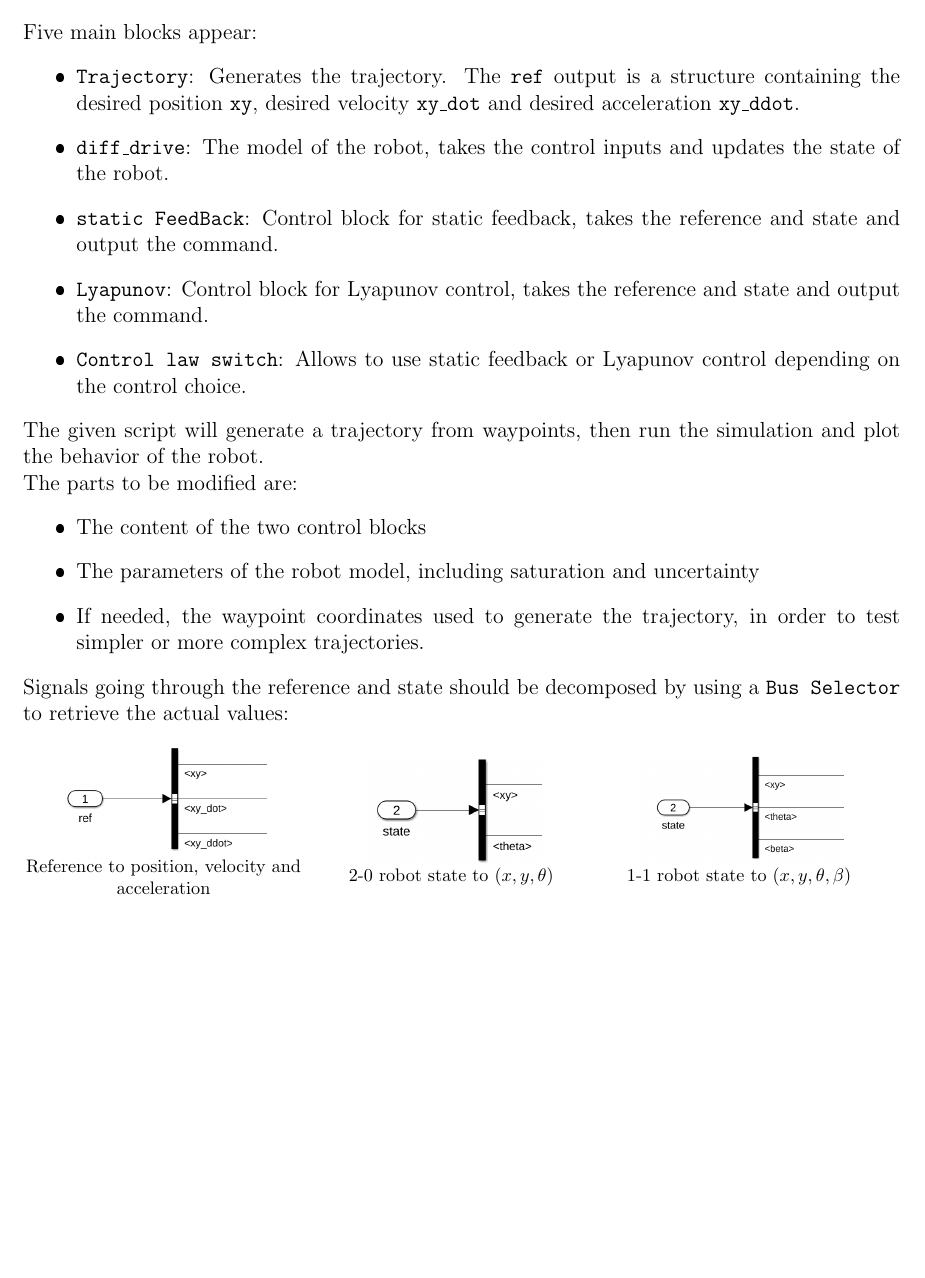
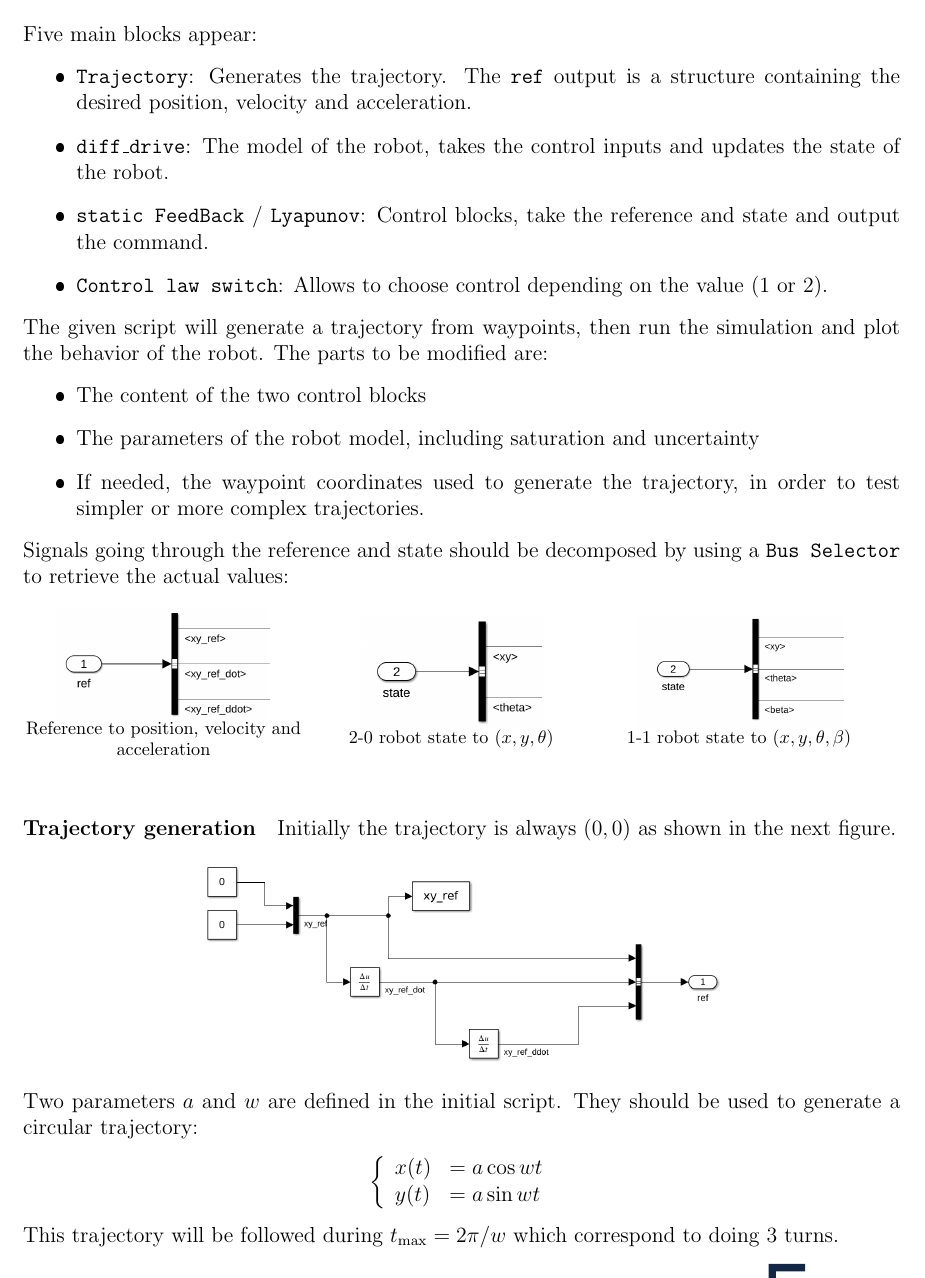
Before and after one commit to oKermorgant/mobro_control, a LaTeX document (subject/mobro_control.tex): part of page 2 of 6, cut so that both start at the same text, the shorter picture padded with empty space. The pictures show the PDF file subject/mobro_control.pdf that the author committed with the source.

Commit message:
update trajectory generation question + debug traj structure

```diff
--- a/subject/mobro_control.tex
+++ b/subject/mobro_control.tex
@@ -46,16 +46,13 @@ Each folder contains a Matlab script file and a Simulink model. The figure below
 
 Five main blocks appear:
 \begin{itemize}
- \item \texttt{Trajectory}: Generates the trajectory. The \texttt{ref} output is a structure containing the desired position \texttt{xy}, desired velocity \texttt{xy\_dot} and desired acceleration \texttt{xy\_ddot}.
+ \item \texttt{Trajectory}: Generates the trajectory. The \texttt{ref} output is a structure containing the desired position, velocity and acceleration.
  \item \texttt{diff\_drive}: The model of the robot, takes the control inputs and updates the state of the robot.
- \item \texttt{static FeedBack}: Control block for static feedback, takes the reference and state and output the command.
- \item \texttt{Lyapunov}: Control block for Lyapunov control, takes the reference and state and output the command.
- \item \texttt{Control law switch}: Allows to use static feedback or Lyapunov control depending on the control choice.
+ \item \texttt{static FeedBack} / \texttt{Lyapunov}: Control blocks, take the reference and state and output the command.
+ \item \texttt{Control law switch}: Allows to choose control depending on the value (1 or 2).
 \end{itemize}
 
-The given script will generate a trajectory from waypoints, then run the simulation and plot the behavior of the robot.
-
-The parts to be modified are:
+The given script will generate a trajectory from waypoints, then run the simulation and plot the behavior of the robot. The parts to be modified are:
 \begin{itemize}
  \item The content of the two control blocks
  \item The parameters of the robot model, including saturation and uncertainty
@@ -77,6 +74,16 @@ Signals going through the reference and state should be decomposed by using a \t
 \includegraphics[height=0.4\linewidth, valign=c]{state11} \\ \footnotesize 1-1 robot state to $(x,y,\theta,\beta)$
 \end{minipage}
 \end{figure}
+
+\paragraph{Trajectory generation} Initially the trajectory is always $(0,0)$ as shown in the next figure.
+\begin{center}
+ \includegraphics[width=.6\linewidth]{traj}
+\end{center}
+Two parameters $a$ and $w$ are defined in the initial script. They should be used to generate a circular trajectory:
+\begin{center}
+ $\left\{\begin{array}{ll}
+          x(t) &= a\cos wt \\ y(t) &= a\sin wt \end{array}\right.$
+\end{center}This trajectory will be followed during $t_{\max} = 2\pi/w$ which correspond to doing 3 turns.
 
 \newpage
 
```
Also changed, not shown: subject/mobro_control.pdf, subject/ref.png, subject/traj.png (added), subject/mobro_control.tex (2 more changed lines), 1 other file.
